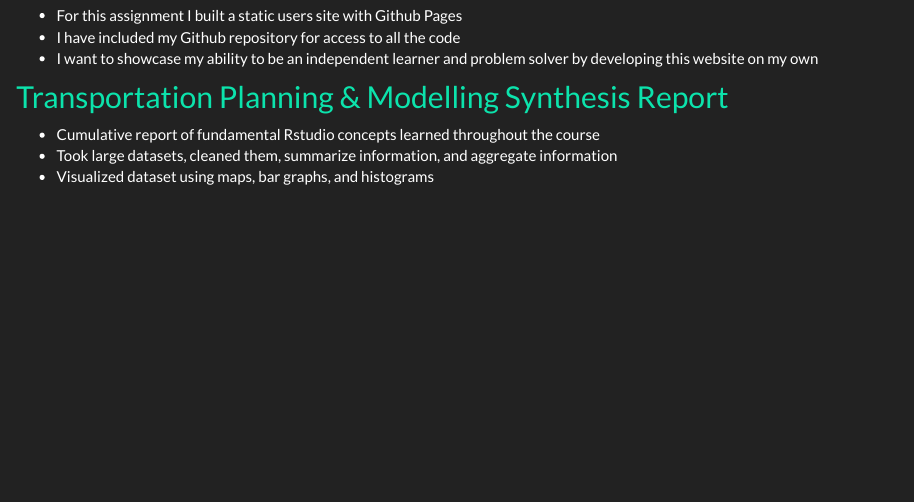
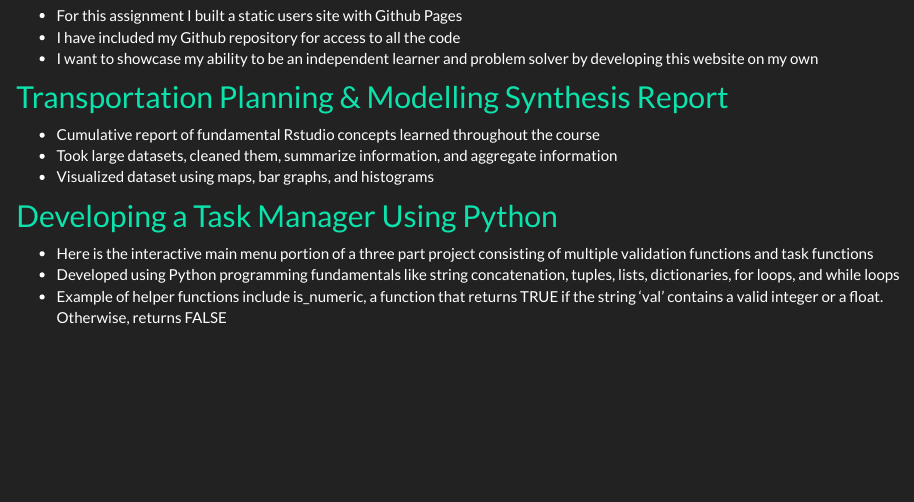
Before and after one commit to tcp1997/portfolio, an R Markdown document (geog13.rmd): the page in a window 1100 px wide, from 400 px down. The pictures show the output file geog13.html that the author committed with the source, opened offline; library style sheets and scripts come from the installed R packages.

Commit message:
Added python project to projects page

```diff
--- a/geog13.rmd
+++ b/geog13.rmd
@@ -23,3 +23,9 @@ As a Geographic Information Systems major, I had to learn how to use a variety o
 - Cumulative report of fundamental Rstudio concepts learned throughout the course
 - Took large datasets, cleaned them, summarize information, and aggregate information
 - Visualized dataset using maps, bar graphs, and histograms
+
+## [Developing a Task Manager Using Python](FinalLab.pdf)
+
+- Here is the interactive main menu portion of a three part project consisting of multiple validation functions and task functions
+- Developed using Python programming fundamentals like string concatenation, tuples, lists, dictionaries, for loops, and while loops
+- Example of helper functions include is_numeric, a function that returns TRUE if the string 'val' contains a valid integer or a float. Otherwise, returns FALSE
```
Also changed, not shown: cs8_final.pdf (added), geog13.html.
